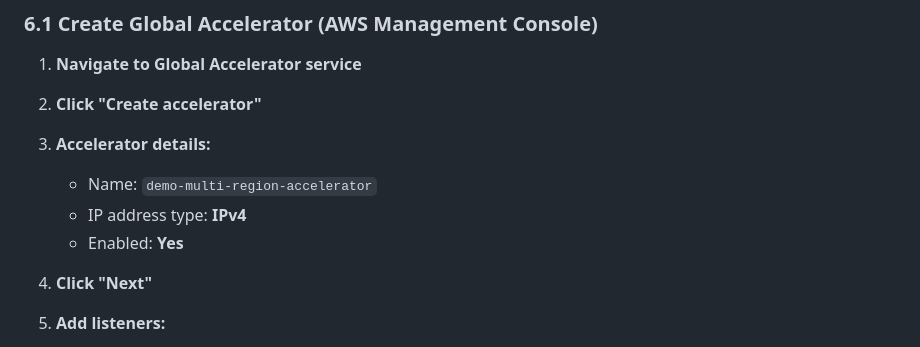
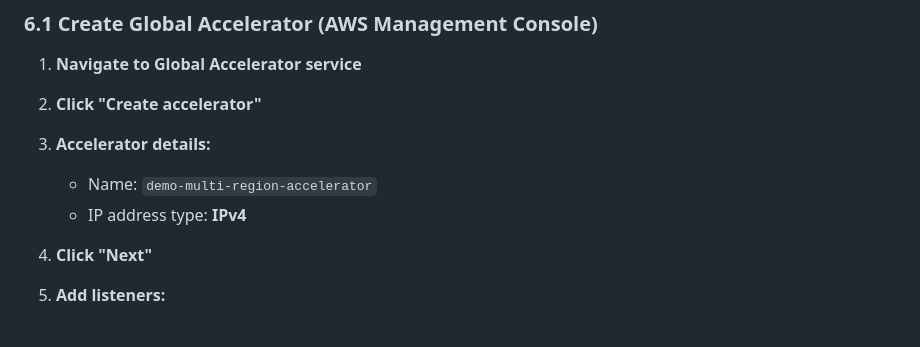
Before and after one commit to starbcoder/ccp, a Markdown page: builders-day/cloudfront-global-accelerator-lab.md, the part around the change. Drawn GitHub-style.

```diff
--- a/builders-day/cloudfront-global-accelerator-lab.md
+++ b/builders-day/cloudfront-global-accelerator-lab.md
@@ -207,7 +207,6 @@ This lab demonstrates:
 3. **Accelerator details:**
    - Name: `demo-multi-region-accelerator`
    - IP address type: **IPv4**
-   - Enabled: **Yes**
 
 4. **Click "Next"**
 
```
